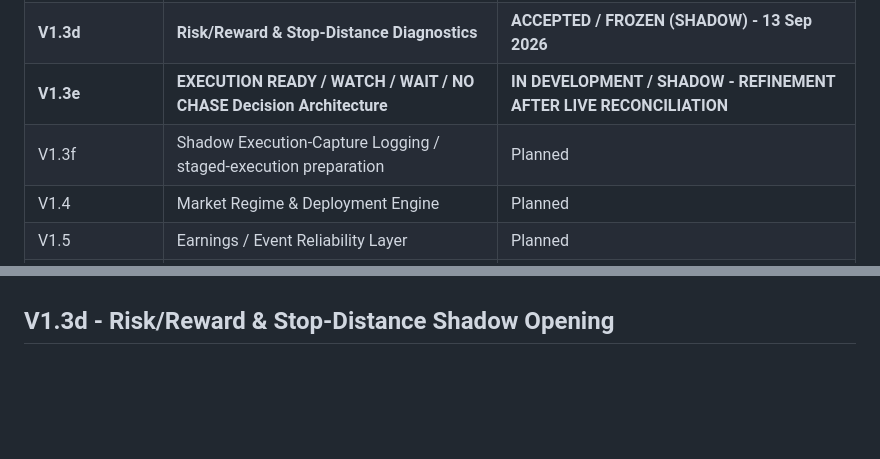
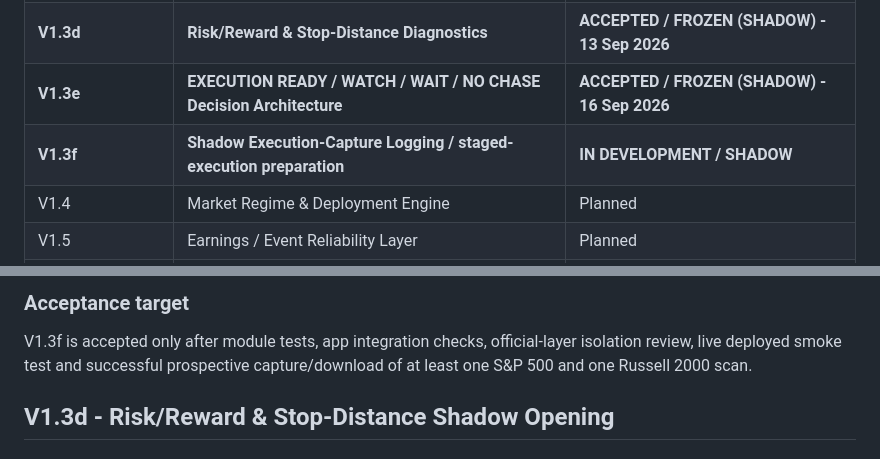
Before and after one commit to tradewithedge/alpaca-scanner, a Markdown page: ROADMAP.md, 2 parts joined by grey strips. Drawn GitHub-style; blank space fills up the shorter version.

```diff
--- a/ROADMAP.md
+++ b/ROADMAP.md
@@ -73,8 +73,8 @@ No unresolved item may remain only in conversational memory.
 | **V1.3b** | **Entry Location & Anti-Chase Foundation** | **ACCEPTED / FROZEN (SHADOW) - 11 Sep 2026** |
 | **V1.3c** | **Trigger & Entry-Zone Architecture** | **ACCEPTED / FROZEN (SHADOW) - 13 Sep 2026** |
 | **V1.3d** | **Risk/Reward & Stop-Distance Diagnostics** | **ACCEPTED / FROZEN (SHADOW) - 13 Sep 2026** |
-| **V1.3e** | **EXECUTION READY / WATCH / WAIT / NO CHASE Decision Architecture** | **IN DEVELOPMENT / SHADOW - REFINEMENT AFTER LIVE RECONCILIATION** |
-| V1.3f | Shadow Execution-Capture Logging / staged-execution preparation | Planned |
+| **V1.3e** | **EXECUTION READY / WATCH / WAIT / NO CHASE Decision Architecture** | **ACCEPTED / FROZEN (SHADOW) - 16 Sep 2026** |
+| **V1.3f** | **Shadow Execution-Capture Logging / staged-execution preparation** | **IN DEVELOPMENT / SHADOW** |
 | V1.4 | Market Regime & Deployment Engine | Planned |
 | V1.5 | Earnings / Event Reliability Layer | Planned |
 | V1.6 | Trade Plan & Portfolio Risk Engine | Planned |
@@ -525,3 +586,5 @@ V1.3e is accepted only after application compilation, focused unit/integration t
+### Acceptance target
+V1.3f is accepted only after module tests, app integration checks, official-layer isolation review, live deployed smoke test and successful prospective capture/download of at least one S&P 500 and one Russell 2000 scan.
 
 ## V1.3d - Risk/Reward & Stop-Distance Shadow Opening
 
```
Also changed, not shown: other parts of ROADMAP.md (+72 -11 lines), ALPACA_SCANNER_DEVELOPMENT_CHRONICLE.md (+17 -5 lines), V1.3E_FREEZE_ACCEPTANCE_REPORT.md (added, +23 -0 lines).
